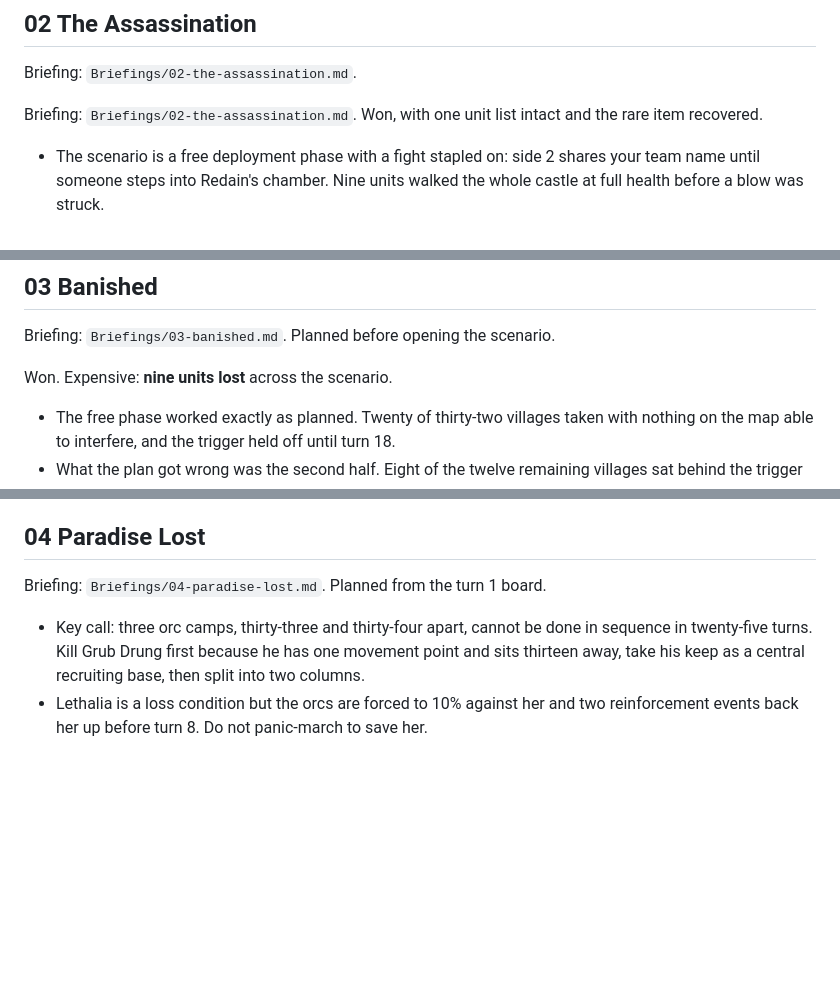
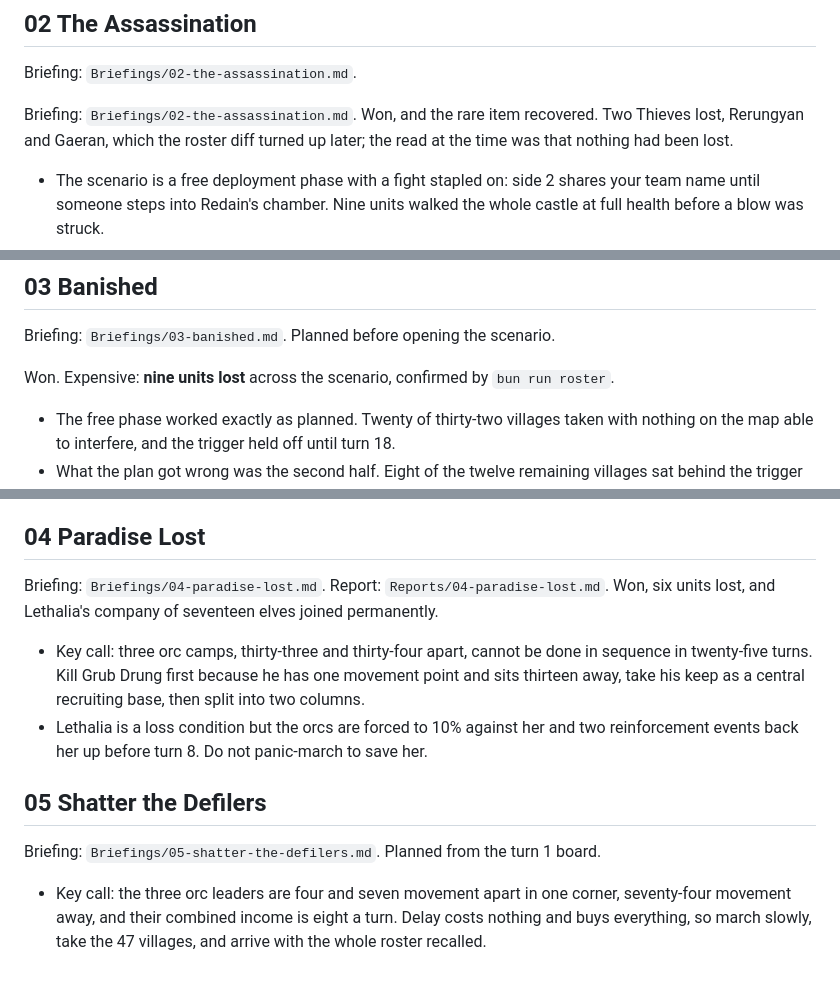
Before and after one commit to Soushi888/wesnoth-advisor, a Markdown page: CAMPAIGN.md, 3 parts joined by grey strips. GitHub-like rendering; blank space fills up the shorter version.

Commit message:
docs(campaign): correct scenarios 02 and 03 from roster evidence, log 04 and open 05

```diff
--- a/CAMPAIGN.md
+++ b/CAMPAIGN.md
@@ -23,7 +23,7 @@ Briefing: `Briefings/01-an-orcish-assault.md`. Won on turn 13 of 15.
 
 Briefing: `Briefings/02-the-assassination.md`.
 
-Briefing: `Briefings/02-the-assassination.md`. Won, with one unit list intact and the rare item recovered.
+Briefing: `Briefings/02-the-assassination.md`. Won, and the rare item recovered. Two Thieves lost, Rerungyan and Gaeran, which the roster diff turned up later; the read at the time was that nothing had been lost.
 
 - The scenario is a free deployment phase with a fight stapled on: side 2 shares your team name until someone steps into Redain's chamber. Nine units walked the whole castle at full health before a blow was struck.
 - The recruit list in the scenario header is a lie. A start event bans Fencer, Spearman, Bowman and Heavy Infantryman and allows Footpad and Thug, so everything buyable is chaotic. Recruiting Fencers here was never an option.
@@ -37,7 +37,7 @@ Briefing: `Briefings/02-the-assassination.md`. Won, with one unit list intact an
 
 Briefing: `Briefings/03-banished.md`. Planned before opening the scenario.
 
-Won. Expensive: **nine units lost** across the scenario.
+Won. Expensive: **nine units lost** across the scenario, confirmed by `bun run roster`.
 
 - The free phase worked exactly as planned. Twenty of thirty-two villages taken with nothing on the map able to interfere, and the trigger held off until turn 18.
 - What the plan got wrong was the second half. Eight of the twelve remaining villages sat behind the trigger box, so the build-up had nothing left to give well before turn 18, and the extra turns bought about six gold each while the army sat still.
@@ -47,7 +47,13 @@ Won. Expensive: **nine units lost** across the scenario.
 
 ## 04 Paradise Lost
 
-Briefing: `Briefings/04-paradise-lost.md`. Planned from the turn 1 board.
+Briefing: `Briefings/04-paradise-lost.md`. Report: `Reports/04-paradise-lost.md`. Won, six units lost, and Lethalia's company of seventeen elves joined permanently.
 
 - Key call: three orc camps, thirty-three and thirty-four apart, cannot be done in sequence in twenty-five turns. Kill Grub Drung first because he has one movement point and sits thirteen away, take his keep as a central recruiting base, then split into two columns.
 - Lethalia is a loss condition but the orcs are forced to 10% against her and two reinforcement events back her up before turn 8. Do not panic-march to save her.
+
+## 05 Shatter the Defilers
+
+Briefing: `Briefings/05-shatter-the-defilers.md`. Planned from the turn 1 board.
+
+- Key call: the three orc leaders are four and seven movement apart in one corner, seventy-four movement away, and their combined income is eight a turn. Delay costs nothing and buys everything, so march slowly, take the 47 villages, and arrive with the whole roster recalled.
```
